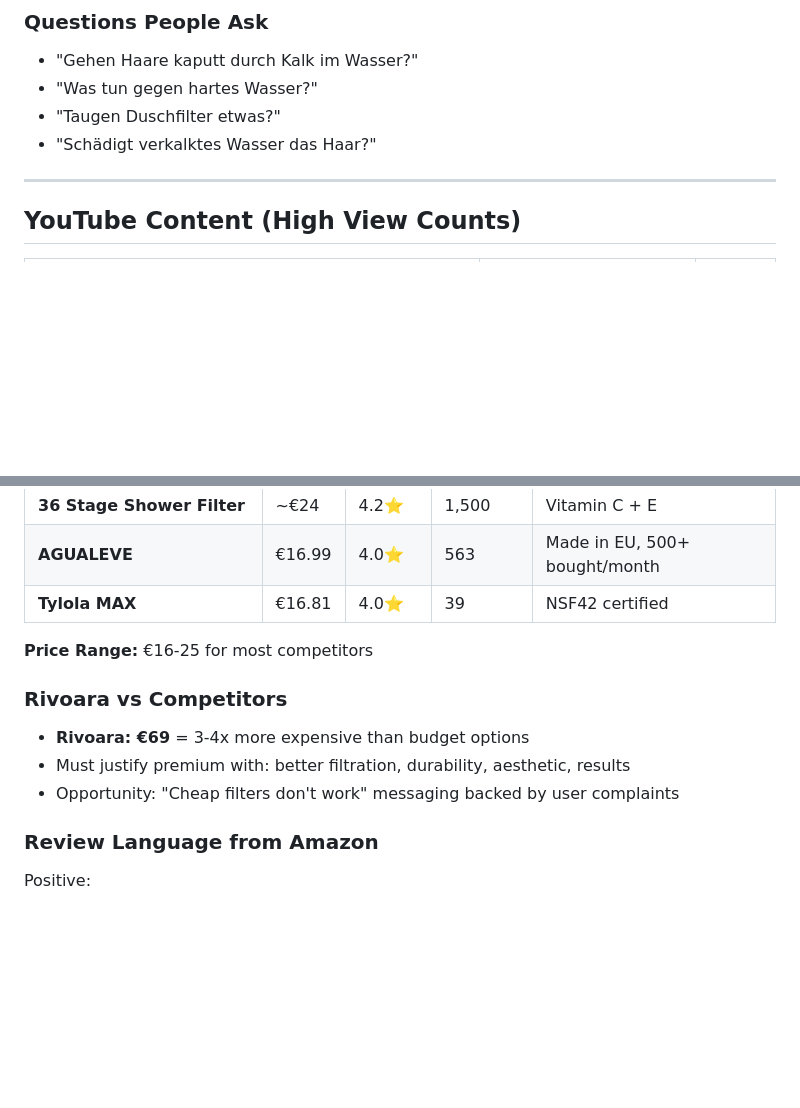
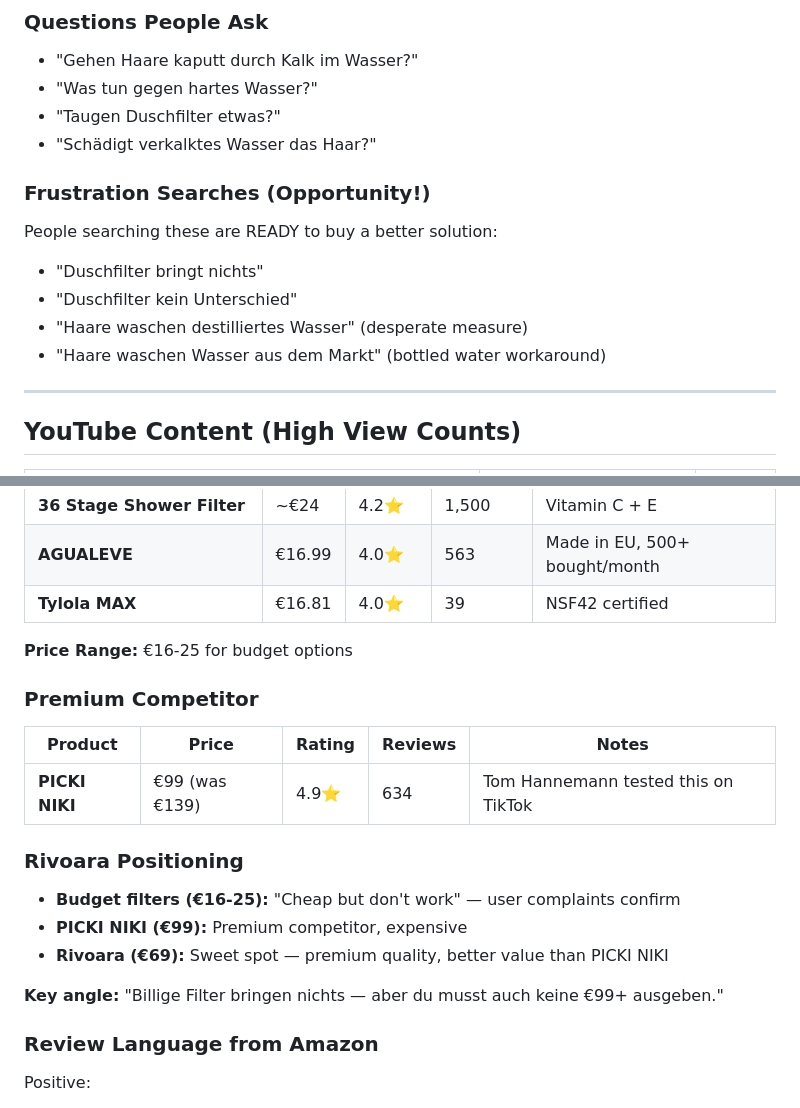
Before and after one commit to lovdoorg-ops/clawd-workspace, a Markdown page: projects/rivoara/keyword-research.md, 2 parts joined by grey strips. GitHub-like rendering; blank space fills up the shorter version.

Commit message:
Add PICKI NIKI competitor and frustration search terms

```diff
--- a/projects/rivoara/keyword-research.md
+++ b/projects/rivoara/keyword-research.md
@@ -85,6 +85,13 @@ From gutefrage.net user (mother of 2 girls with long hair):
 - "Taugen Duschfilter etwas?"
 - "Schädigt verkalktes Wasser das Haar?"
 
+### Frustration Searches (Opportunity!)
+People searching these are READY to buy a better solution:
+- "Duschfilter bringt nichts"
+- "Duschfilter kein Unterschied"
+- "Haare waschen destilliertes Wasser" (desperate measure)
+- "Haare waschen Wasser aus dem Markt" (bottled water workaround)
+
 ---
 
 ## YouTube Content (High View Counts)
@@ -154,12 +161,19 @@ From gutefrage.net user (mother of 2 girls with long hair):
 | **AGUALEVE** | €16.99 | 4.0⭐ | 563 | Made in EU, 500+ bought/month |
 | **Tylola MAX** | €16.81 | 4.0⭐ | 39 | NSF42 certified |
 
-**Price Range:** €16-25 for most competitors
+**Price Range:** €16-25 for budget options
 
-### Rivoara vs Competitors
-- **Rivoara: €69** = 3-4x more expensive than budget options
-- Must justify premium with: better filtration, durability, aesthetic, results
-- Opportunity: "Cheap filters don't work" messaging backed by user complaints
+### Premium Competitor
+| Product | Price | Rating | Reviews | Notes |
+|---------|-------|--------|---------|-------|
+| **PICKI NIKI** | €99 (was €139) | 4.9⭐ | 634 | Tom Hannemann tested this on TikTok |
+
+### Rivoara Positioning
+- **Budget filters (€16-25):** "Cheap but don't work" — user complaints confirm
+- **PICKI NIKI (€99):** Premium competitor, expensive
+- **Rivoara (€69):** Sweet spot — premium quality, better value than PICKI NIKI
+
+**Key angle:** "Billige Filter bringen nichts — aber du musst auch keine €99+ ausgeben."
 
 ### Review Language from Amazon
 Positive:
```
